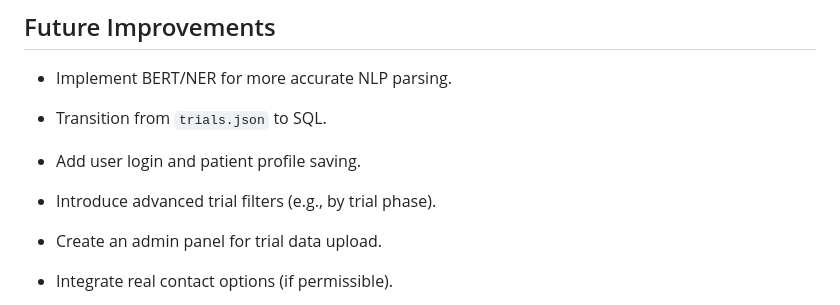
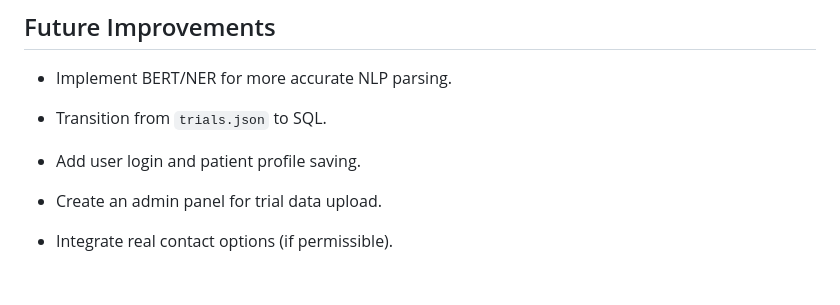
Before and after one commit to id12026/Techsophy-Coding-Test, a Markdown page: README.md, the part around the change. Rendered like a GitHub page; blank space fills up the shorter version.

```diff
--- a/README.md
+++ b/README.md
@@ -127,8 +127,6 @@ clinical-trial-matcher/
 
 - Add user login and patient profile saving.
 
-- Introduce advanced trial filters (e.g., by trial phase).
-
 - Create an admin panel for trial data upload.
 
 - Integrate real contact options (if permissible).
```
